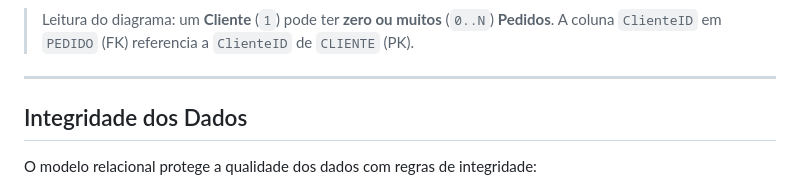
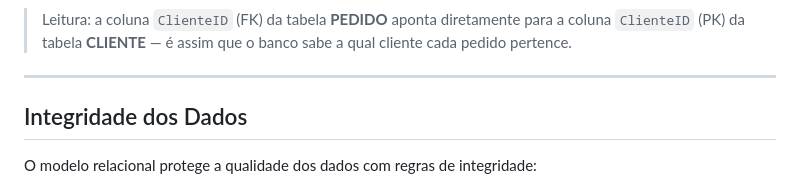
Before and after one commit to ckoliveiraa/Exam-DP-900-Microsoft-Azure-Data-Fundamentals, a Markdown page: 02-dados-relacionais-azure/2.1-conceitos-de-dados-relacionais.md, the part around one of its changes. Drawn GitHub-style.

Commit message:
Refatora diagrama da aula 2.1 para ligacao coluna-a-coluna (PK/FK)

````diff
--- a/02-dados-relacionais-azure/2.1-conceitos-de-dados-relacionais.md
+++ b/02-dados-relacionais-azure/2.1-conceitos-de-dados-relacionais.md
@@ -58,6 +66,6 @@ erDiagram
 ```
 
-> Leitura do diagrama: um **Cliente** (`1`) pode ter **zero ou muitos** (`0..N`) **Pedidos**. A coluna `ClienteID` em `PEDIDO` (FK) referencia a `ClienteID` de `CLIENTE` (PK).
+> Leitura: a coluna `ClienteID` (FK) da tabela **PEDIDO** aponta diretamente para a coluna `ClienteID` (PK) da tabela **CLIENTE** — é assim que o banco sabe a qual cliente cada pedido pertence.
 
 ---
 
````
Also changed, not shown: other parts of 02-dados-relacionais-azure/2.1-conceitos-de-dados-relacionais.md (+21 -13 lines).
